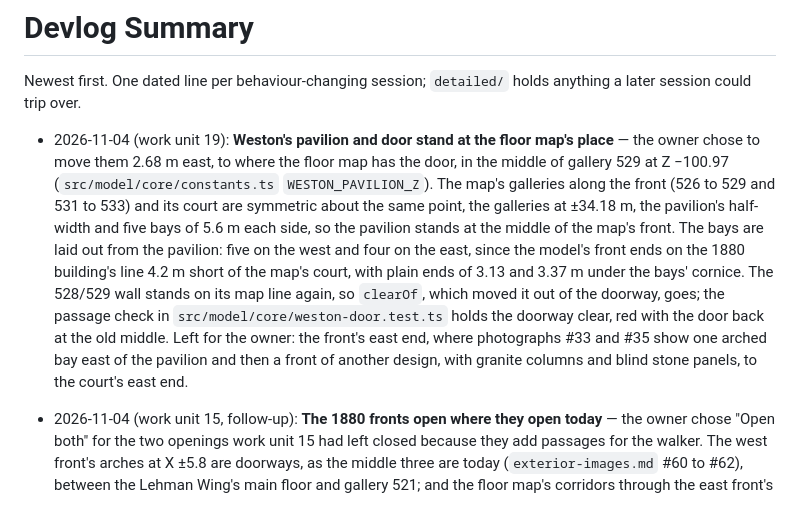
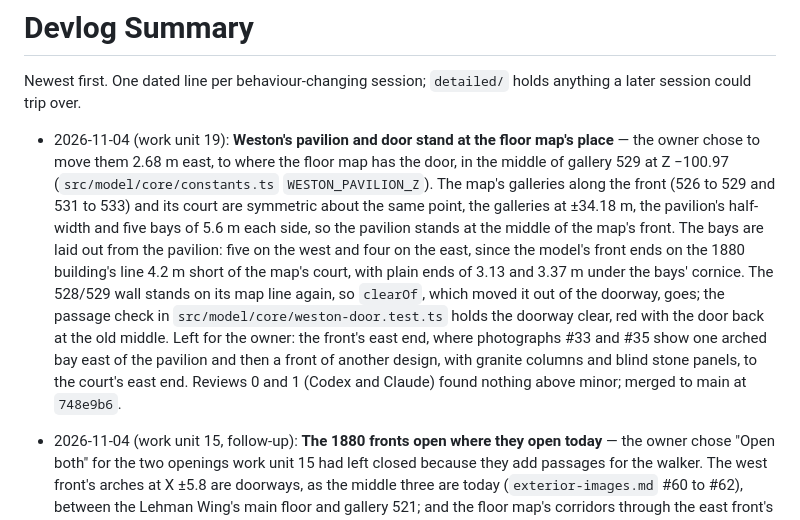
Before and after one commit to yanfengliu/met, a Markdown page: docs/devlog/summary.md, the part around the change. GitHub-like rendering.

Commit message:
Close work unit 19's record: merged to main at 748e9b6, the gallery republished (version 15)
The plan's status, its last criterion and the landing step, and its outcome: what moved, the checks on 62ca6a1 and 748e9b6, the reviews, and what is left for the owner (the front east of the pavilion's first bay and the front's extent). The devlog's line names the reviews and the merge.

Co-Authored-By: Claude Opus 5.5 <noreply@anthropic.com>

```diff
--- a/docs/devlog/summary.md
+++ b/docs/devlog/summary.md
@@ -2,7 +2,7 @@
 
 Newest first. One dated line per behaviour-changing session; `detailed/` holds anything a later session could trip over.
 
-- 2026-11-04 (work unit 19): **Weston's pavilion and door stand at the floor map's place** — the owner chose to move them 2.68 m east, to where the floor map has the door, in the middle of gallery 529 at Z −100.97 (`src/model/core/constants.ts` `WESTON_PAVILION_Z`). The map's galleries along the front (526 to 529 and 531 to 533) and its court are symmetric about the same point, the galleries at ±34.18 m, the pavilion's half-width and five bays of 5.6 m each side, so the pavilion stands at the middle of the map's front. The bays are laid out from the pavilion: five on the west and four on the east, since the model's front ends on the 1880 building's line 4.2 m short of the map's court, with plain ends of 3.13 and 3.37 m under the bays' cornice. The 528/529 wall stands on its map line again, so `clearOf`, which moved it out of the doorway, goes; the passage check in `src/model/core/weston-door.test.ts` holds the doorway clear, red with the door back at the old middle. Left for the owner: the front's east end, where photographs #33 and #35 show one arched bay east of the pavilion and then a front of another design, with granite columns and blind stone panels, to the court's east end.
+- 2026-11-04 (work unit 19): **Weston's pavilion and door stand at the floor map's place** — the owner chose to move them 2.68 m east, to where the floor map has the door, in the middle of gallery 529 at Z −100.97 (`src/model/core/constants.ts` `WESTON_PAVILION_Z`). The map's galleries along the front (526 to 529 and 531 to 533) and its court are symmetric about the same point, the galleries at ±34.18 m, the pavilion's half-width and five bays of 5.6 m each side, so the pavilion stands at the middle of the map's front. The bays are laid out from the pavilion: five on the west and four on the east, since the model's front ends on the 1880 building's line 4.2 m short of the map's court, with plain ends of 3.13 and 3.37 m under the bays' cornice. The 528/529 wall stands on its map line again, so `clearOf`, which moved it out of the doorway, goes; the passage check in `src/model/core/weston-door.test.ts` holds the doorway clear, red with the door back at the old middle. Left for the owner: the front's east end, where photographs #33 and #35 show one arched bay east of the pavilion and then a front of another design, with granite columns and blind stone panels, to the court's east end. Reviews 0 and 1 (Codex and Claude) found nothing above minor; merged to main at `748e9b6`.
 
 - 2026-11-04 (work unit 15, follow-up): **The 1880 fronts open where they open today** — the owner chose "Open both" for the two openings work unit 15 had left closed because they add passages for the walker. The west front's arches at X ±5.8 are doorways, as the middle three are today (`exterior-images.md` #60 to #62), between the Lehman Wing's main floor and gallery 521; and the floor map's corridors through the east front's inner arches are open, 1.78 m wide against each arch's outer jamb and 4 m high (an estimate), between gallery 304 and the Hunt Wing's galleries 300 and 301, the rest of each arch filled with brick so it reads blind round its corridor. Routes R8 and R9 (`hunt/routes.ts`) walk through them both ways, red with them closed again; `core/vaux-fronts.test.ts` sweeps rays through each opening's clear box, pinned from the map and #60; the reach gate counts their ends, and the collection keeps clear of both routes and the four openings. The brick round the corridors drops in with the east trim, using the core area's last mesh (130 of 130), and the openings step's drop is 1.9 m, so the ground windows under the new doorways stay under the floor while they fall (review 5). Records: `exterior.md` section 9, the spec's Walk mode, `docs/work/15_vaux-fronts/plan.md`.
 
```
Also changed, not shown: 1 other file.
